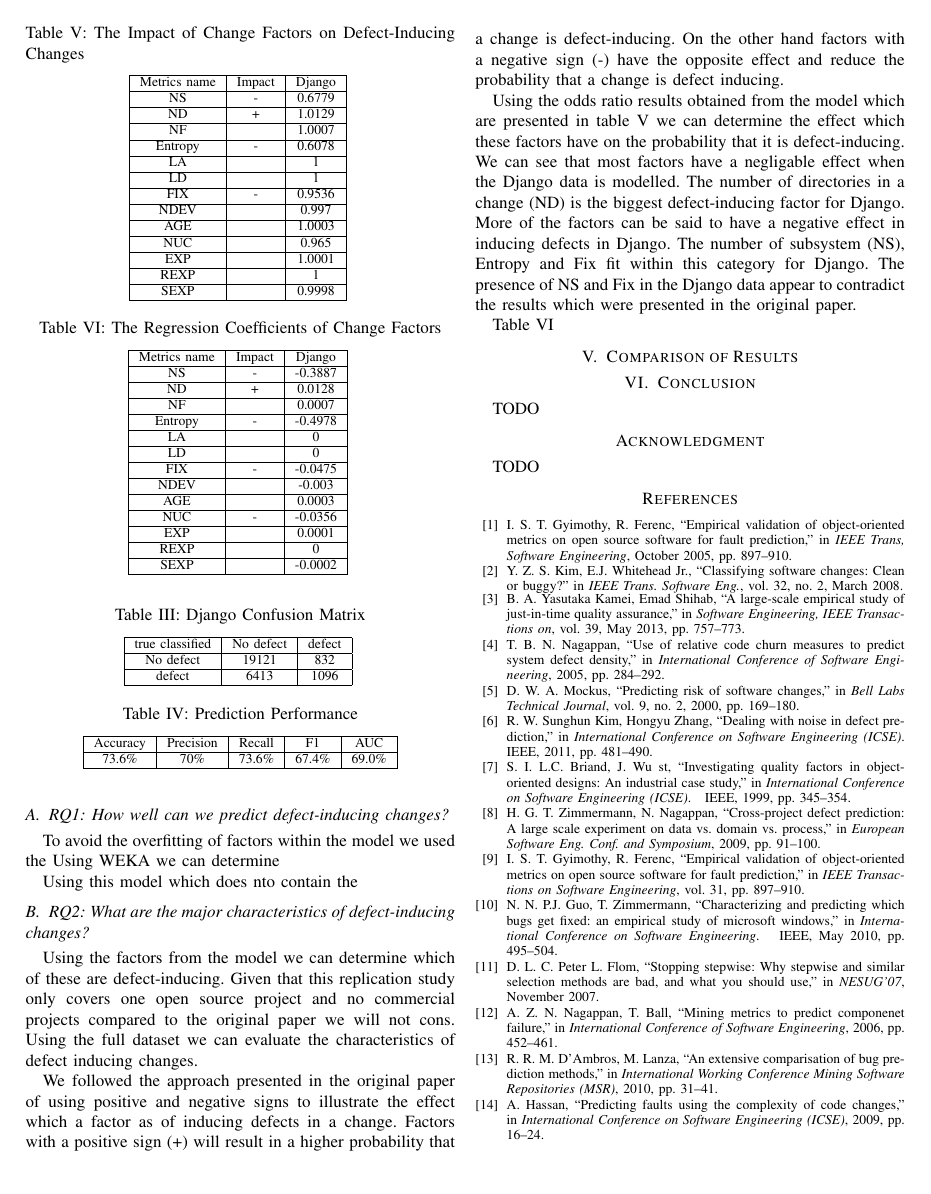
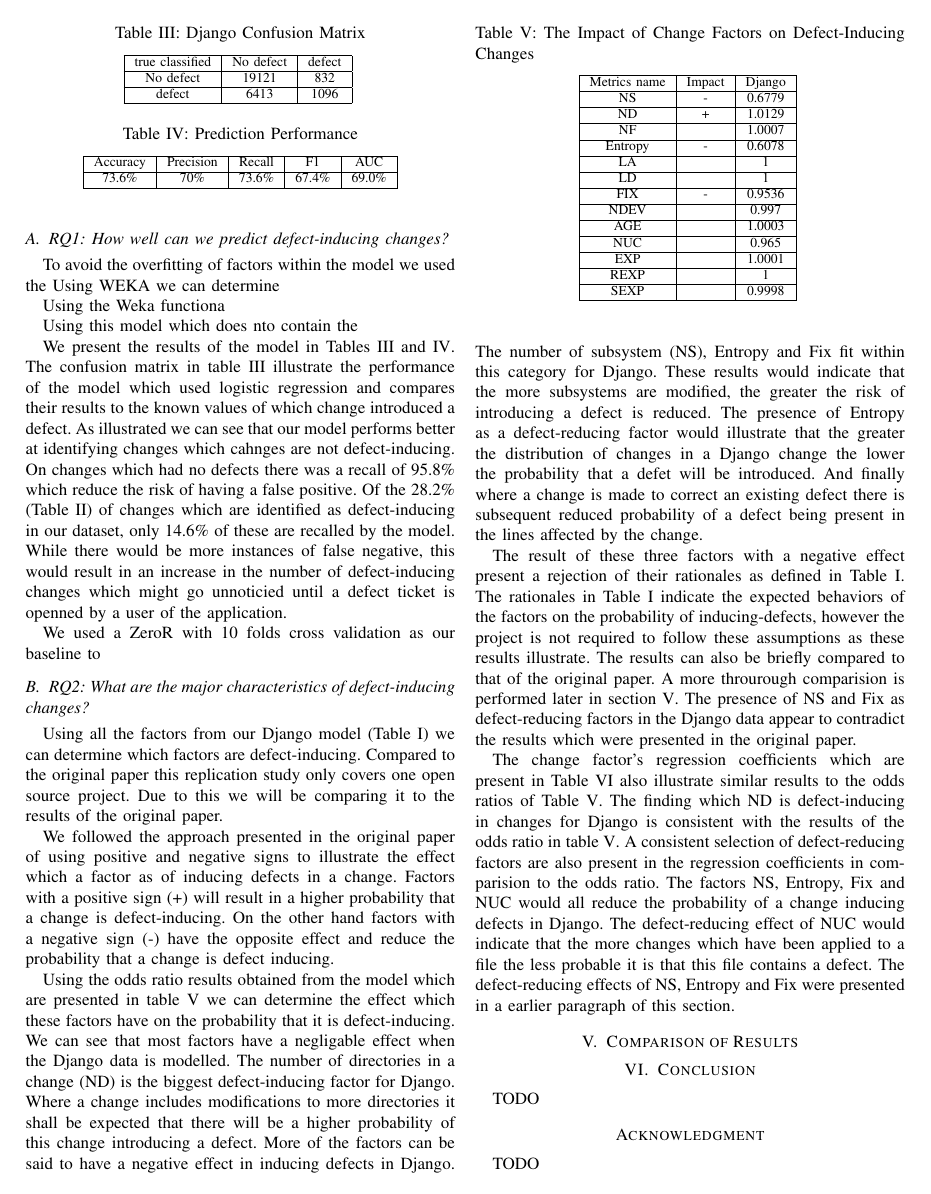
Before and after one commit to tajmilur-rahman/LOG6307, a LaTeX problem sheet (paper-replication/paper/assignment.tex): page 6 of 7. Compiled offline with pdfLaTeX.

Commit message:
updated changes with more RQ2 and RQ1

```diff
--- a/paper-replication/paper/assignment.tex
+++ b/paper-replication/paper/assignment.tex
@@ -135,7 +138,11 @@ The following
 
 To avoid the overfitting of factors within the model we used the Using WEKA we can determine
 
+Using the Weka functiona
+
 Using this model which does nto contain the
+
+We present the results of the model in Tables \ref{table:confusion} and \ref{table:prediction}. The confusion matrix in table \ref{table:confusion} illustrate the performance of the model which used logistic regression and compares their results to the known values of which change introduced a defect. As illustrated we can see that our model performs better at identifying changes which cahnges are not defect-inducing. On changes which had no defects there was a recall of 95.8\% which reduce the risk of having a false positive. Of the 28.2\% (Table \ref{table:statistics}) of changes which are identified as defect-inducing in our dataset, only 14.6\% of these are recalled by the model. While there would be more instances of false negative, this would result in an increase in the number of defect-inducing changes which might go unnoticied until a defect ticket is openned by a user of the application.
 \begin{table}
 	\centering
 	\caption{Django Confusion Matrix}
@@ -150,6 +157,8 @@ Using this model which does nto contain the
 	\end{tabular}
 	\label{table:confusion}
 \end{table}
+
+We used a ZeroR with 10 folds cross validation as our baseline to
 
 \begin{table}
 	\centering
@@ -167,11 +176,13 @@ Using this model which does nto contain the
 \subsection{RQ2: What are the major characteristics of defect-inducing changes?}
 \label{sec:rq2}
 
-Using the factors from the model we can determine which of these are defect-inducing. Given that this replication study only covers one open source project and no commercial projects compared to the original paper we will not cons. Using the full dataset we can evaluate the characteristics of defect inducing changes.
+Using all the factors from our Django model (Table \ref{table:factors}) we can determine which factors are defect-inducing. Compared to the original paper this replication study only covers one open source project. Due to this we will be comparing it to the results of the original paper.
 
 We followed the approach presented in the original paper of using positive and negative signs to illustrate the effect which a factor as of inducing defects in a change. Factors with a positive sign (+) will result in a higher probability that a change is defect-inducing. On the other hand factors with a negative sign (-) have the opposite effect and reduce the probability that a change is defect inducing.
 
-Using the odds ratio results obtained from the model which are presented in table \ref{table:odds_ratio} we can determine the effect which these factors have on the probability that it is defect-inducing.  We can see that most factors have a negligable effect when the Django data is modelled. The number of directories in a change (ND) is the biggest defect-inducing factor for Django. More of the factors can be said to have a negative effect in inducing defects in Django. The number of subsystem (NS), Entropy and Fix fit within this category for Django. The presence of NS and Fix in the Django data appear to contradict the results which were presented in the original paper.
+Using the odds ratio results obtained from the model which are presented in table \ref{table:odds_ratio} we can determine the effect which these factors have on the probability that it is defect-inducing.  We can see that most factors have a negligable effect when the Django data is modelled. The number of directories in a change (ND) is the biggest defect-inducing factor for Django. Where a change includes modifications to more directories it shall be expected that there will be a higher probability of this change introducing a defect. More of the factors can be said to have a negative effect in inducing defects in Django. The number of subsystem (NS), Entropy and Fix fit within this category for Django. These results would indicate that the more subsystems are modified, the greater the risk of introducing a defect is reduced. The presence of Entropy as a defect-reducing factor would illustrate that the greater the distribution of changes in a Django change the lower the probability that a defet will be introduced. And finally where a change is made to correct an existing defect there is subsequent reduced probability of a defect being present in the lines affected by the change.
+
+The result of these three factors with a negative effect present a rejection of their rationales as defined in Table \ref{table:factors}. The rationales in Table \ref{table:factors} indicate the expected behaviors of the factors on the probability of inducing-defects, however the project is not required to follow these assumptions as these results illustrate. The results can also be briefly compared to that of the original paper. A more throurough comparision is performed later in section \ref{sec:comparison-results}.  The presence of NS and Fix as defect-reducing factors in the Django data appear to contradict the results which were presented in the original paper.
 
 \begin{table}
 	\centering
@@ -196,8 +207,7 @@ Using the odds ratio results obtained from the model which are presented in tabl
 	\label{table:odds_ratio}
 \end{table}
 
-Table \ref{table:regression_coefficients}
-
+The change factor's regression coefficients which are present in Table \ref{table:regression_coefficients} also illustrate similar results to the odds ratios of Table \ref{table:odds_ratio}. The finding which ND is defect-inducing in changes for Django is consistent with the results of the odds ratio in table \ref{table:odds_ratio}. A consistent selection of defect-reducing factors are also present in the regression coefficients in comparision to the odds ratio. The factors NS, Entropy, Fix and NUC would all reduce the probability of a change inducing defects in Django. The defect-reducing effect of NUC would indicate that the more changes which have been applied to a file the less probable it is that this file contains a defect. The defect-reducing effects of NS, Entropy and Fix were presented in a earlier paragraph of this section.
 \begin{table}
 	\centering
 	\caption{The Regression Coefficients of Change Factors}
```
Also changed, not shown: paper-replication/paper/assignment.tex (5 more changed lines).
